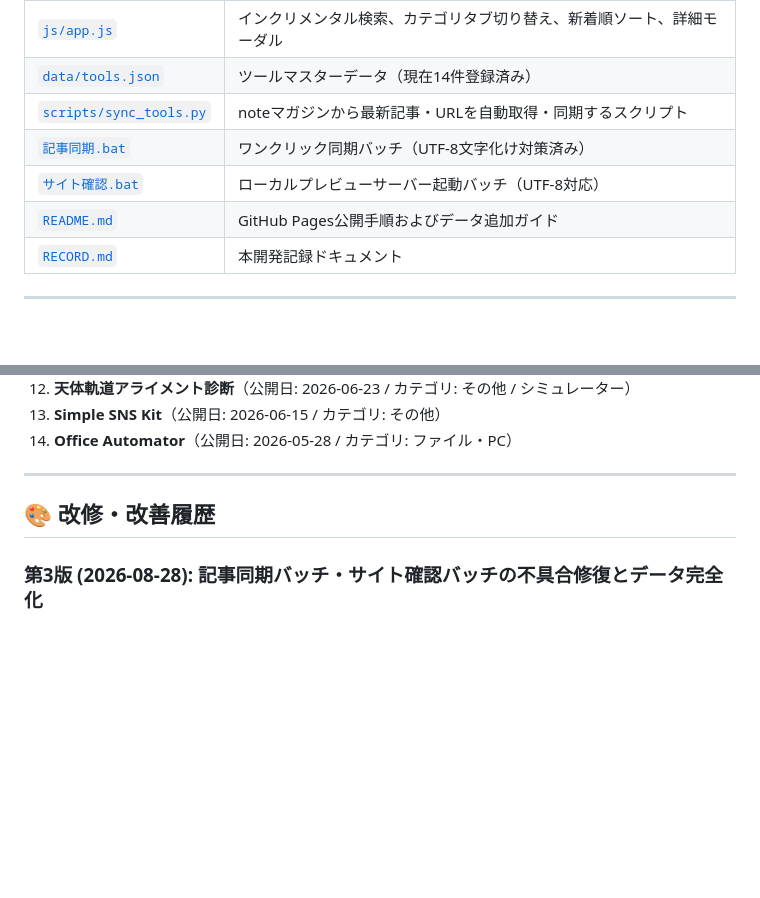
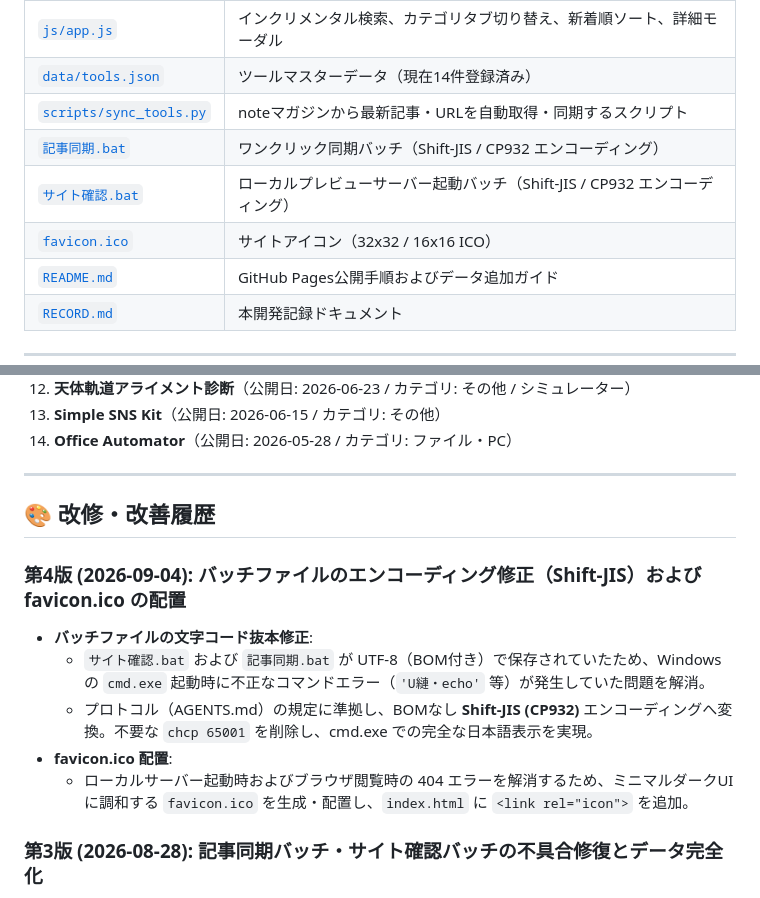
Before and after one commit to tk030-lotto/my-tools, a Markdown page: RECORD.md, 2 parts joined by grey strips. Rendered like a GitHub page; blank space fills up the shorter version.

Commit message:
docs: RECORD.md に第4版改修履歴（バッチ文字コード修正・favicon配置）を記録

```diff
--- a/RECORD.md
+++ b/RECORD.md
@@ -52,8 +52,9 @@
 | [`js/app.js`](file:///c:/Users/tk030/Desktop/公開ツール一覧サイト/js/app.js) | インクリメンタル検索、カテゴリタブ切り替え、新着順ソート、詳細モーダル |
 | [`data/tools.json`](file:///c:/Users/tk030/Desktop/公開ツール一覧サイト/data/tools.json) | ツールマスターデータ（現在14件登録済み） |
 | [`scripts/sync_tools.py`](file:///c:/Users/tk030/Desktop/公開ツール一覧サイト/scripts/sync_tools.py) | noteマガジンから最新記事・URLを自動取得・同期するスクリプト |
-| [`記事同期.bat`](file:///c:/Users/tk030/Desktop/公開ツール一覧サイト/記事同期.bat) | ワンクリック同期バッチ（UTF-8文字化け対策済み） |
-| [`サイト確認.bat`](file:///c:/Users/tk030/Desktop/公開ツール一覧サイト/サイト確認.bat) | ローカルプレビューサーバー起動バッチ（UTF-8対応） |
+| [`記事同期.bat`](file:///c:/Users/tk030/Desktop/公開ツール一覧サイト/記事同期.bat) | ワンクリック同期バッチ（Shift-JIS / CP932 エンコーディング） |
+| [`サイト確認.bat`](file:///c:/Users/tk030/Desktop/公開ツール一覧サイト/サイト確認.bat) | ローカルプレビューサーバー起動バッチ（Shift-JIS / CP932 エンコーディング） |
+| [`favicon.ico`](file:///c:/Users/tk030/Desktop/公開ツール一覧サイト/favicon.ico) | サイトアイコン（32x32 / 16x16 ICO） |
 | [`README.md`](file:///c:/Users/tk030/Desktop/公開ツール一覧サイト/README.md) | GitHub Pages公開手順およびデータ追加ガイド |
 | [`RECORD.md`](file:///c:/Users/tk030/Desktop/公開ツール一覧サイト/RECORD.md) | 本開発記録ドキュメント |
 
@@ -80,6 +81,13 @@
 
 ## 🎨 改修・改善履歴
 
+### 第4版 (2026-09-04): バッチファイルのエンコーディング修正（Shift-JIS）および favicon.ico の配置
+- **バッチファイルの文字コード抜本修正**:
+  - `サイト確認.bat` および `記事同期.bat` が UTF-8（BOM付き）で保存されていたため、Windows の `cmd.exe` 起動時に不正なコマンドエラー（`'U縺・echo'` 等）が発生していた問題を解消。
+  - プロトコル（AGENTS.md）の規定に準拠し、BOMなし **Shift-JIS (CP932)** エンコーディングへ変換。不要な `chcp 65001` を削除し、cmd.exe での完全な日本語表示を実現。
+- **favicon.ico 配置**:
+  - ローカルサーバー起動時およびブラウザ閲覧時の 404 エラーを解消するため、ミニマルダークUIに調和する `favicon.ico` を生成・配置し、`index.html` に `<link rel="icon">` を追加。
+
 ### 第3版 (2026-08-28): 記事同期バッチ・サイト確認バッチの不具合修復とデータ完全化
 - **同期スクリプト (`sync_tools.py`) の抜本改修**:
   - note APIの公開日キー不一致（`publishAt` → `publish_at`）を修正し、正確な日付取得を実現。
```
